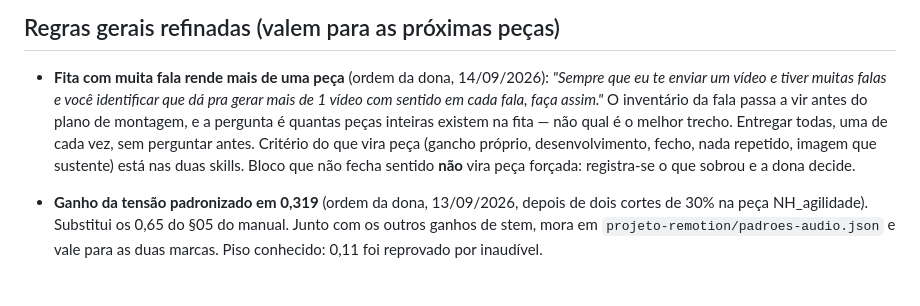
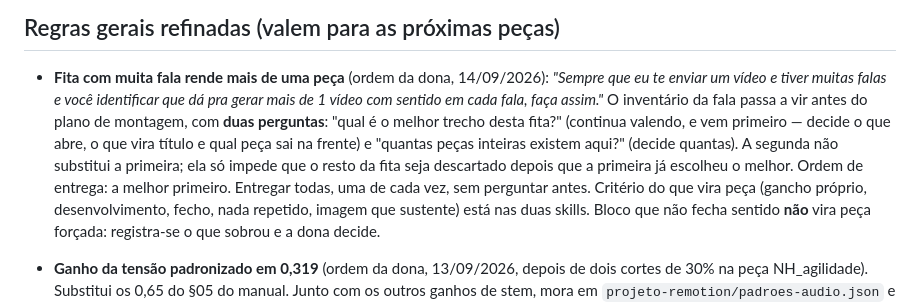
Before and after one commit to fafafabricia2233-boop/fa, a Markdown page: CONTINUIDADE.md, the part around the change. Drawn GitHub-style; blank space fills up the shorter version.

Commit message:
Corrige a regra: as duas perguntas convivem, a do melhor trecho vem primeiro
O commit anterior escreveu que a pergunta "qual é o melhor trecho desta fita"
dava lugar a "quantas peças existem aqui". Correção da dona: a primeira
continua valendo.

São duas perguntas, nessa ordem. A do melhor trecho decide o que abre, o que
vira título, qual corte ganha o zoom e o apoio melhor, e qual peça sai na
frente. A das peças decide quantas — e só existe pra impedir que o resto da
fita seja descartado depois que a primeira já escolheu o melhor.

Responder só a primeira desperdiça material; responder só a segunda nivela
tudo por baixo e entrega duas peças mornas no lugar de uma boa e uma boa.
Ordem de entrega passa a ser explícita: a melhor primeiro.

Co-Authored-By: Claude Opus 5 <noreply@anthropic.com>
Claude-Session: https://claude.ai/code/session_0159fzFLVC7C7CYXV9ohVWgy

```diff
--- a/CONTINUIDADE.md
+++ b/CONTINUIDADE.md
@@ -11,8 +11,13 @@ ajuste que vale só para uma peça fica na linha daquela peça.
 - **Fita com muita fala rende mais de uma peça** (ordem da dona, 14/09/2026):
   *"Sempre que eu te enviar um vídeo e tiver muitas falas e você identificar que
   dá pra gerar mais de 1 vídeo com sentido em cada fala, faça assim."* O
-  inventário da fala passa a vir antes do plano de montagem, e a pergunta é
-  quantas peças inteiras existem na fita — não qual é o melhor trecho. Entregar
+  inventário da fala passa a vir antes do plano de montagem, com **duas
+  perguntas**: "qual é o melhor trecho desta fita?" (continua valendo, e vem
+  primeiro — decide o que abre, o que vira título e qual peça sai na frente) e
+  "quantas peças inteiras existem aqui?" (decide quantas). A segunda não
+  substitui a primeira; ela só impede que o resto da fita seja descartado
+  depois que a primeira já escolheu o melhor. Ordem de entrega: a melhor
+  primeiro. Entregar
   todas, uma de cada vez, sem perguntar antes. Critério do que vira peça
   (gancho próprio, desenvolvimento, fecho, nada repetido, imagem que sustente)
   está nas duas skills. Bloco que não fecha sentido **não** vira peça forçada:
```
Also changed, not shown: 2 other files.
